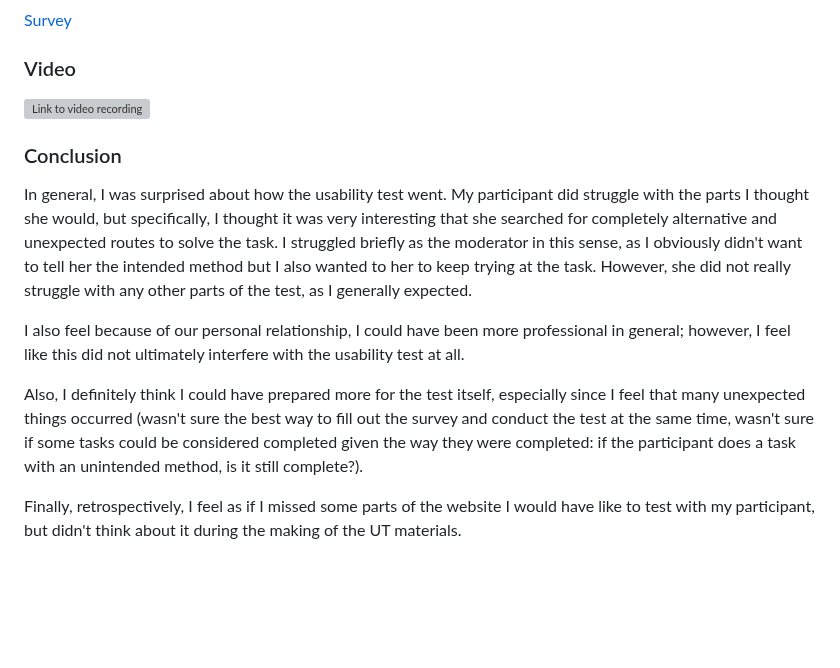
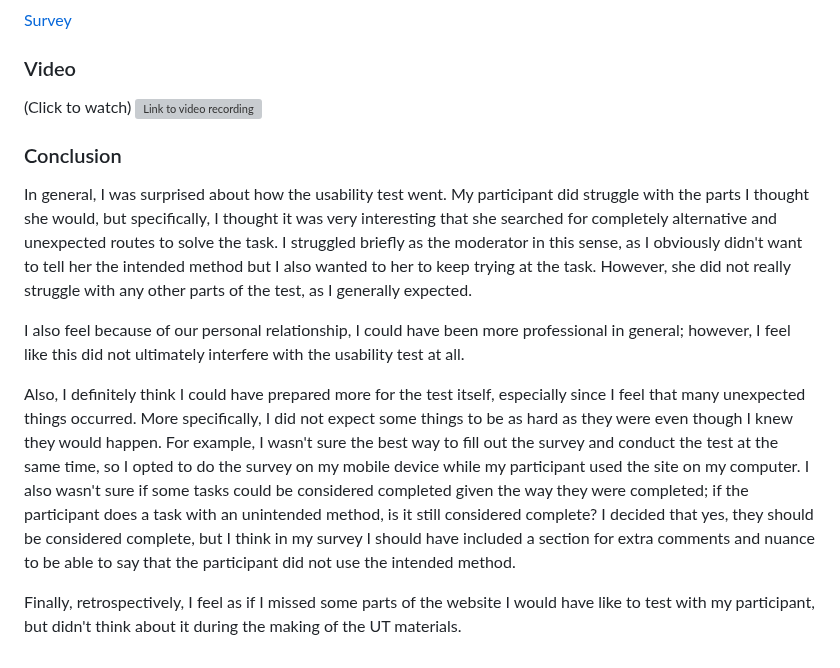
Before and after one commit to AustinLaw8/DH110-Spring23, a Markdown page: ASSIGNMENT02/README.md, the part around the change. Drawn GitHub-style; blank space fills up the shorter version; grey boxes are pictures that could not be loaded.

Commit message:
Adds more to assignment 2

```diff
--- a/ASSIGNMENT02/README.md
+++ b/ASSIGNMENT02/README.md
@@ -14,6 +14,7 @@ Specifically, I wanted to test how easy it is for a new user to do many of the c
 [Survey](https://docs.google.com/forms/d/e/1FAIpQLSdoz3fVlFlKLdh9Yd9VLxbYPnooPUT-BOWrKMT_Gduj96KGWw/viewform)
 
 ### Video
+(Click to watch)
 [![Link to video recording](../ASSIGNMENT01/img/watchparty/watchpartyhome.png)](https://drive.google.com/file/d/1SQTmG-WG0dmKiz3IxEJhBc-cYJ0cXnsJ/view?usp=sharing)
 
 ### Conclusion
@@ -21,6 +22,6 @@ In general, I was surprised about how the usability test went. My participant di
 
 I also feel because of our personal relationship, I could have been more professional in general; however, I feel like this did not ultimately interfere with the usability test at all.
 
-Also, I definitely think I could have prepared more for the test itself, especially since I feel that many unexpected things occurred (wasn't sure the best way to fill out the survey and conduct the test at the same time, wasn't sure if some tasks could be considered completed given the way they were completed: if the participant does a task with an unintended method, is it still complete?).
+Also, I definitely think I could have prepared more for the test itself, especially since I feel that many unexpected things occurred. More specifically, I did not expect some things to be as hard as they were even though I knew they would happen. For example, I wasn't sure the best way to fill out the survey and conduct the test at the same time, so I opted to do the survey on my mobile device while my participant used the site on my computer. I also wasn't sure if some tasks could be considered completed given the way they were completed; if the participant does a task with an unintended method, is it still considered complete? I decided that yes, they should be considered complete, but I think in my survey I should have included a section for extra comments and nuance to be able to say that the participant did not use the intended method.
 
 Finally, retrospectively, I feel as if I missed some parts of the website I would have like to test with my participant, but didn't think about it during the making of the UT materials.
```
